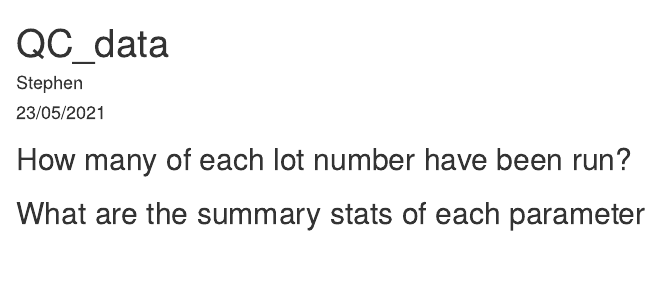
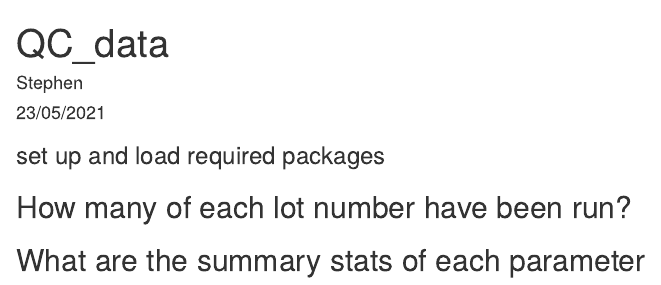
Before and after one commit to steviemac180/SysmexWebinars, an R Markdown document (qc.Rmd): the page in a window 1100 px wide, from its top. Rendered offline with R 4.5, knitr and Pandoc, with nearby package versions; the code chunks are not run, so their results and figures are left out.

Commit message:
Commented package loading in qc.Rmd

````diff
--- a/qc.Rmd
+++ b/qc.Rmd
@@ -8,6 +8,8 @@ output: html_document
 ```{r setup, include=FALSE}
 knitr::opts_chunk$set(echo = TRUE)
 ```
+
+### set up and load required packages
 ```{r echo=FALSE, message=FALSE, warning=FALSE}
 library(tidyverse)
 library(DT)
````
